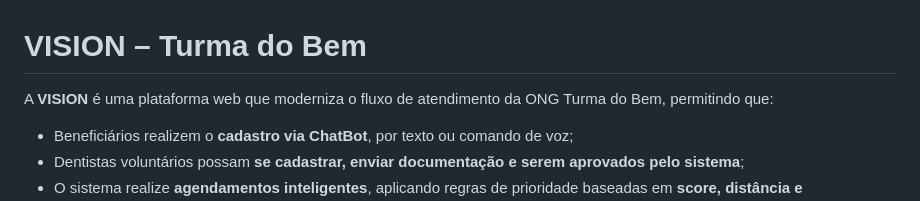
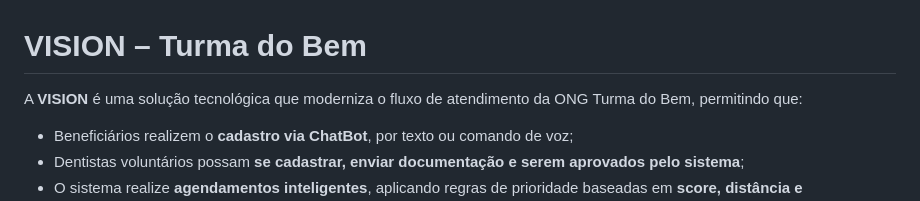
Before and after one commit to HenriqueBagueixe/VISIONTurmaDoBem, a Markdown page: README.md, the part around the change. Drawn GitHub-style.

```diff
--- a/README.md
+++ b/README.md
@@ -1,6 +1,6 @@
 # VISION – Turma do Bem
 
-A **VISION** é uma plataforma web que moderniza o fluxo de atendimento da ONG Turma do Bem, permitindo que:
+A **VISION** é uma solução tecnológica que moderniza o fluxo de atendimento da ONG Turma do Bem, permitindo que:
 - Beneficiários realizem o **cadastro via ChatBot**, por texto ou comando de voz;
 - Dentistas voluntários possam **se cadastrar, enviar documentação e serem aprovados pelo sistema**;
 - O sistema realize **agendamentos inteligentes**, aplicando regras de prioridade baseadas em **score, distância e disponibilidade**;
```
